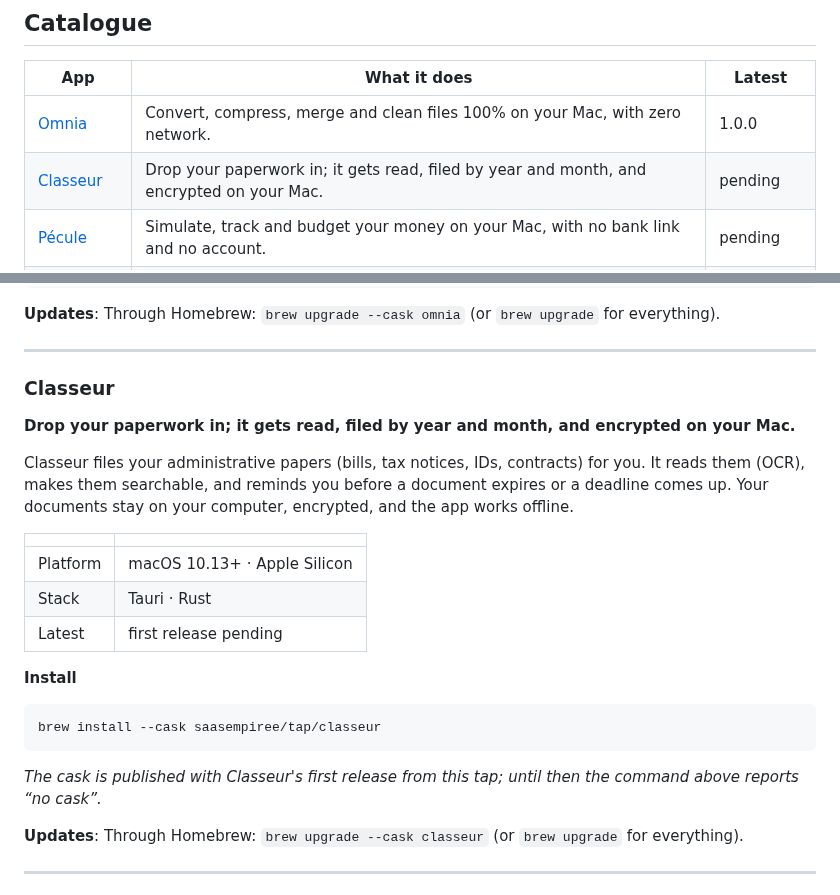
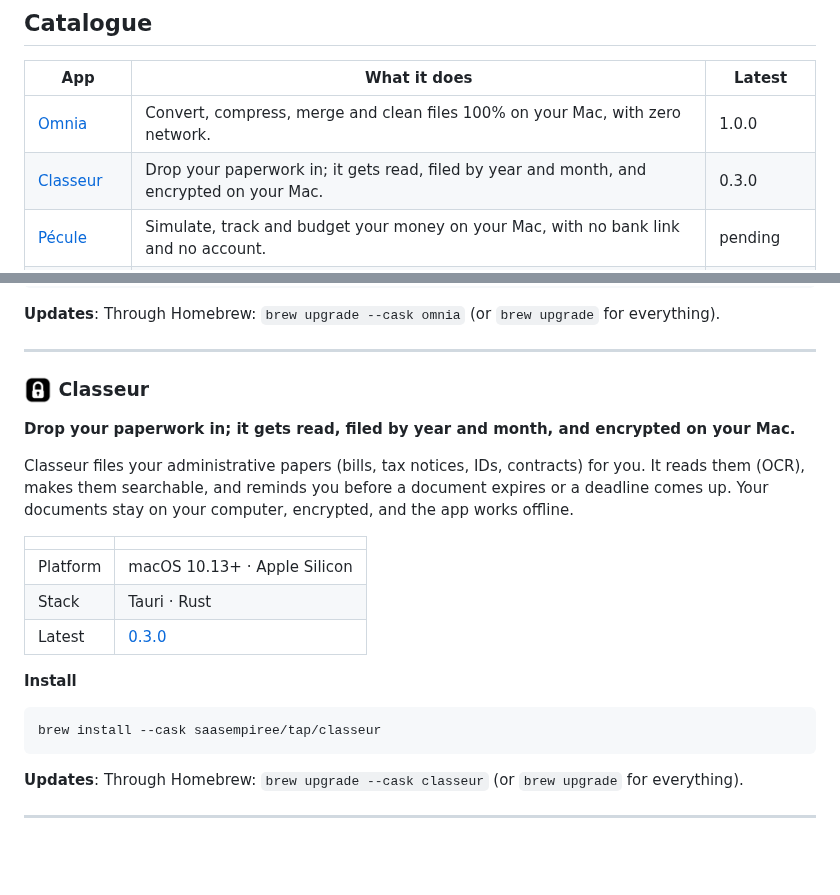
Before and after one commit to SAASEmpiree/homebrew-tap, a Markdown page: README.md, 2 parts joined by grey strips. Drawn GitHub-style; pictures changed too: icons/classeur.png (added); blank space fills up the shorter version.

Commit message:
classeur 0.3.0

````diff
--- a/README.md
+++ b/README.md
@@ -38,7 +38,7 @@ scoop install saasempiree/<app>
 | App | What it does | Latest |
 |---|---|---|
 | [Omnia](#omnia) | Convert, compress, merge and clean files 100% on your Mac, with zero network. | 1.0.0 |
-| [Classeur](#classeur) | Drop your paperwork in; it gets read, filed by year and month, and encrypted on your Mac. | pending |
+| [Classeur](#classeur) | Drop your paperwork in; it gets read, filed by year and month, and encrypted on your Mac. | 0.3.0 |
 | [Pécule](#pecule) | Simulate, track and budget your money on your Mac, with no bank link and no account. | pending |
 | [Memora](#memora) | Notes, spaced-repetition flashcards, quizzes and exam planning, organised by subject, all on your Mac. | pending |
 | [CodeLearn](#codelearn) | A technical dictionary you actually remember: 349 dev, cloud and AI terms with spaced repetition. | 1.0.0 |
@@ -82,7 +82,8 @@ scoop install saasempiree/omnia
 
 ---
 
-### Classeur
+<a name="classeur"></a>
+### <img src="icons/classeur.png" width="28" height="28" align="center" alt=""> Classeur
 
 **Drop your paperwork in; it gets read, filed by year and month, and encrypted on your Mac.**
 
@@ -92,15 +93,13 @@ Classeur files your administrative papers (bills, tax notices, IDs, contracts) f
 |---|---|
 | Platform | macOS 10.13+ · Apple Silicon |
 | Stack | Tauri · Rust |
-| Latest | first release pending |
+| Latest | [0.3.0](https://github.com/SAASEmpiree/homebrew-tap/releases/tag/classeur-v0.3.0) |
 
 **Install**
 
 ```sh
 brew install --cask saasempiree/tap/classeur
 ```
-
-_The cask is published with Classeur's first release from this tap; until then the command above reports “no cask”._
 
 **Updates**: Through Homebrew: `brew upgrade --cask classeur` (or `brew upgrade` for everything).
 
````
Also changed, not shown: 2 other files.
